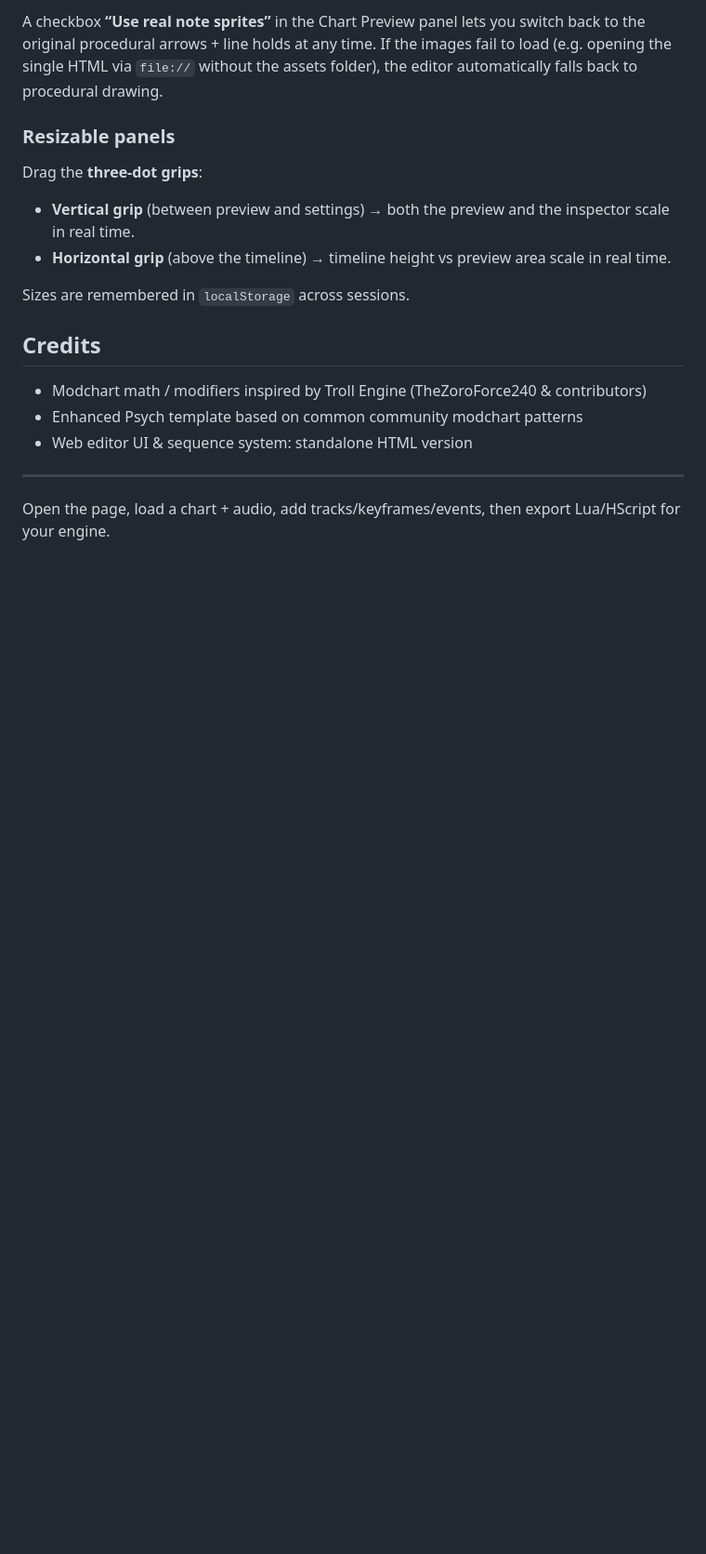
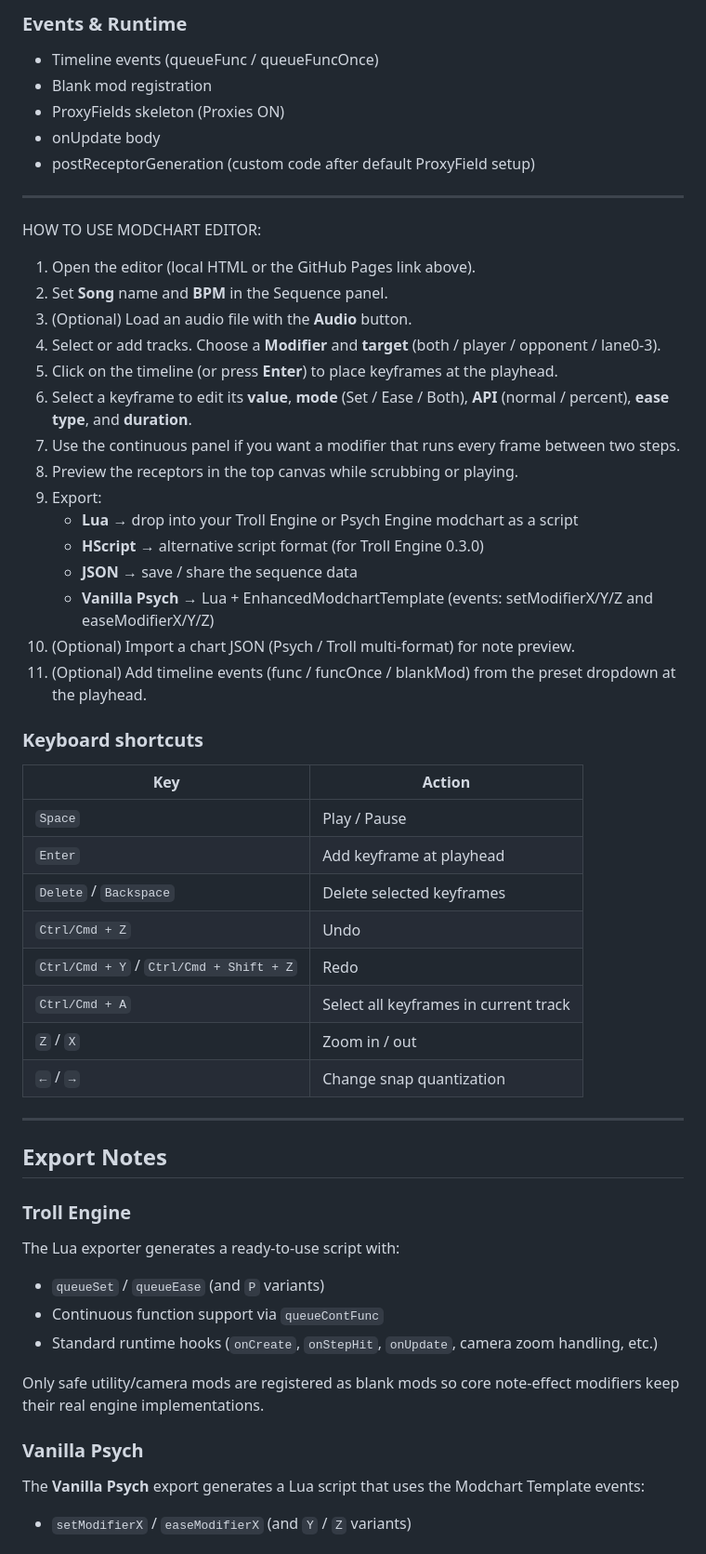
Before and after one commit to angelarv-fnf/FNF-Modchart-Editor-Web-for-Troll-Engine, a Markdown page: README.md, the part around one of its changes. Shown at 93% size. Rendered like a GitHub page; blank space fills up the shorter version.

```diff
--- a/README.md
+++ b/README.md
@@ -66,20 +46,57 @@ The live preview now **loads the real note sprites** by default:
-A checkbox **“Use real note sprites”** in the Chart Preview panel lets you switch back to the original procedural arrows + line holds at any time. If the images fail to load (e.g. opening the single HTML via `file://` without the assets folder), the editor automatically falls back to procedural drawing.
-
-### Resizable panels
-
-Drag the **three-dot grips**:
-
-- **Vertical grip** (between preview and settings) → both the preview and the inspector scale in real time.
-- **Horizontal grip** (above the timeline) → timeline height vs preview area scale in real time.
-
-Sizes are remembered in `localStorage` across sessions.
-
-## Credits
-
-- Modchart math / modifiers inspired by Troll Engine (TheZoroForce240 & contributors)
-- Enhanced Psych template based on common community modchart patterns
-- Web editor UI & sequence system: standalone HTML version
+### Events & Runtime
+- Timeline events (queueFunc / queueFuncOnce)
+- Blank mod registration
+- ProxyFields skeleton (Proxies ON)
+- onUpdate body
+- postReceptorGeneration (custom code after default ProxyField setup)
 
 ---
 
-Open the page, load a chart + audio, add tracks/keyframes/events, then export Lua/HScript for your engine.
+HOW TO USE MODCHART EDITOR:
+
+1. Open the editor (local HTML or the GitHub Pages link above).
+2. Set **Song** name and **BPM** in the Sequence panel.
+3. (Optional) Load an audio file with the **Audio** button.
+4. Select or add tracks. Choose a **Modifier** and **target** (both / player / opponent / lane0-3).
+5. Click on the timeline (or press **Enter**) to place keyframes at the playhead.
+6. Select a keyframe to edit its **value**, **mode** (Set / Ease / Both), **API** (normal / percent), **ease type**, and **duration**.
+7. Use the continuous panel if you want a modifier that runs every frame between two steps.
+8. Preview the receptors in the top canvas while scrubbing or playing.
+9. Export:
+   - **Lua** → drop into your Troll Engine or Psych Engine modchart as a script
+   - **HScript** → alternative script format (for Troll Engine 0.3.0)
+   - **JSON** → save / share the sequence data
+   - **Vanilla Psych** → Lua + EnhancedModchartTemplate (events: setModifierX/Y/Z and easeModifierX/Y/Z)
+10. (Optional) Import a chart JSON (Psych / Troll multi-format) for note preview.
+11. (Optional) Add timeline events (func / funcOnce / blankMod) from the preset dropdown at the playhead.
+
+### Keyboard shortcuts
+
+| Key | Action |
+|-----|--------|
+| `Space` | Play / Pause |
+| `Enter` | Add keyframe at playhead |
+| `Delete` / `Backspace` | Delete selected keyframes |
+| `Ctrl/Cmd + Z` | Undo |
+| `Ctrl/Cmd + Y` / `Ctrl/Cmd + Shift + Z` | Redo |
+| `Ctrl/Cmd + A` | Select all keyframes in current track |
+| `Z` / `X` | Zoom in / out |
+| `←` / `→` | Change snap quantization |
+
+---
+
+## Export Notes
+
+### Troll Engine
+The Lua exporter generates a ready-to-use script with:
+
+- `queueSet` / `queueEase` (and `P` variants)
+- Continuous function support via `queueContFunc`
+- Standard runtime hooks (`onCreate`, `onStepHit`, `onUpdate`, camera zoom handling, etc.)
+
+Only safe utility/camera mods are registered as blank mods so core note-effect modifiers keep their real engine implementations.
+
+### Vanilla Psych
+The **Vanilla Psych** export generates a Lua script that uses the Modchart Template events:
+- `setModifierX` / `easeModifierX` (and `Y` / `Z` variants)
+
```
Also changed, not shown: other parts of README.md (+63 -58 lines).
